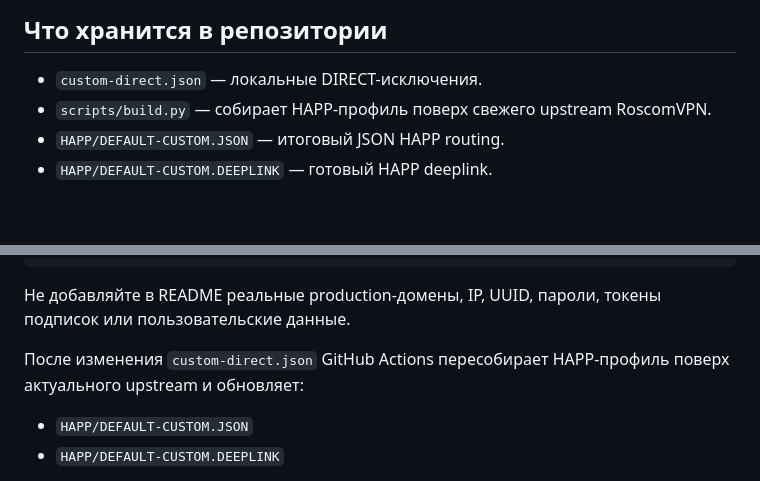
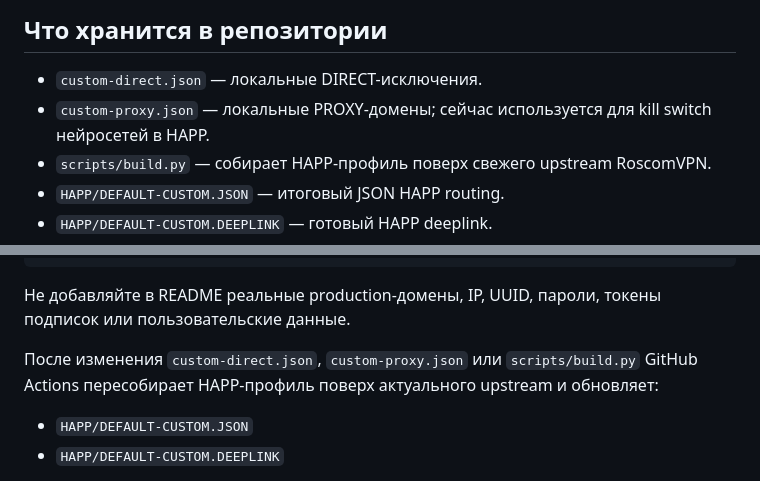
Before and after one commit to MihailDenisov/roscomvpn-routing-custom, a Markdown page: README.md, 2 parts joined by grey strips. Drawn GitHub-style; blank space fills up the shorter version.

```diff
--- a/README.md
+++ b/README.md
@@ -5,6 +5,7 @@
 ## Что хранится в репозитории
 
 - `custom-direct.json` — локальные DIRECT-исключения.
+- `custom-proxy.json` — локальные PROXY-домены; сейчас используется для kill switch нейросетей в HAPP.
 - `scripts/build.py` — собирает HAPP-профиль поверх свежего upstream RoscomVPN.
 - `HAPP/DEFAULT-CUSTOM.JSON` — итоговый JSON HAPP routing.
 - `HAPP/DEFAULT-CUSTOM.DEEPLINK` — готовый HAPP deeplink.
@@ -31,7 +32,7 @@
 
 Не добавляйте в README реальные production-домены, IP, UUID, пароли, токены подписок или пользовательские данные.
 
-После изменения `custom-direct.json` GitHub Actions пересобирает HAPP-профиль поверх актуального upstream и обновляет:
+После изменения `custom-direct.json`, `custom-proxy.json` или `scripts/build.py` GitHub Actions пересобирает HAPP-профиль поверх актуального upstream и обновляет:
 
 - `HAPP/DEFAULT-CUSTOM.JSON`
 - `HAPP/DEFAULT-CUSTOM.DEEPLINK`
```
Also changed, not shown: other parts of README.md (+30 -0 lines).
